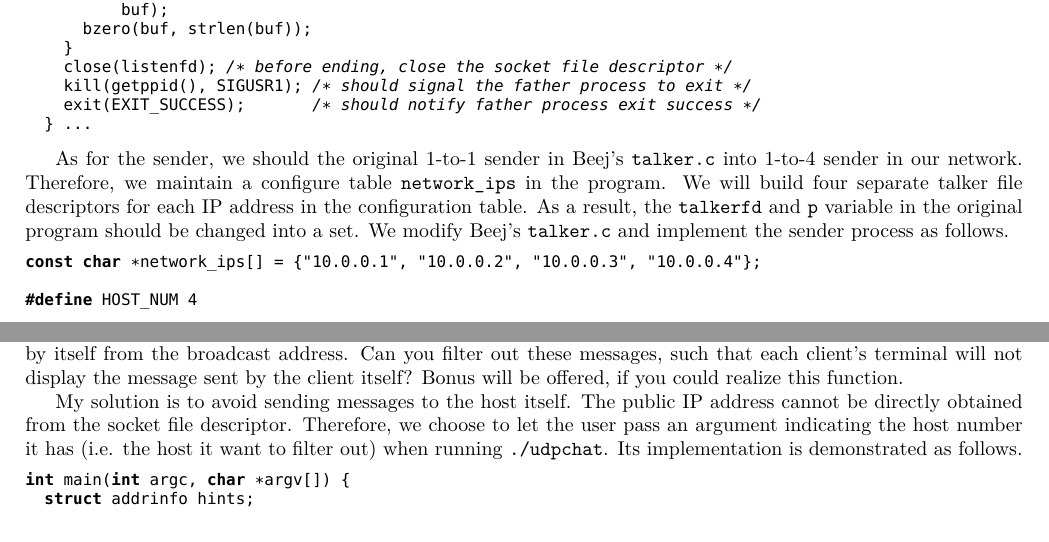
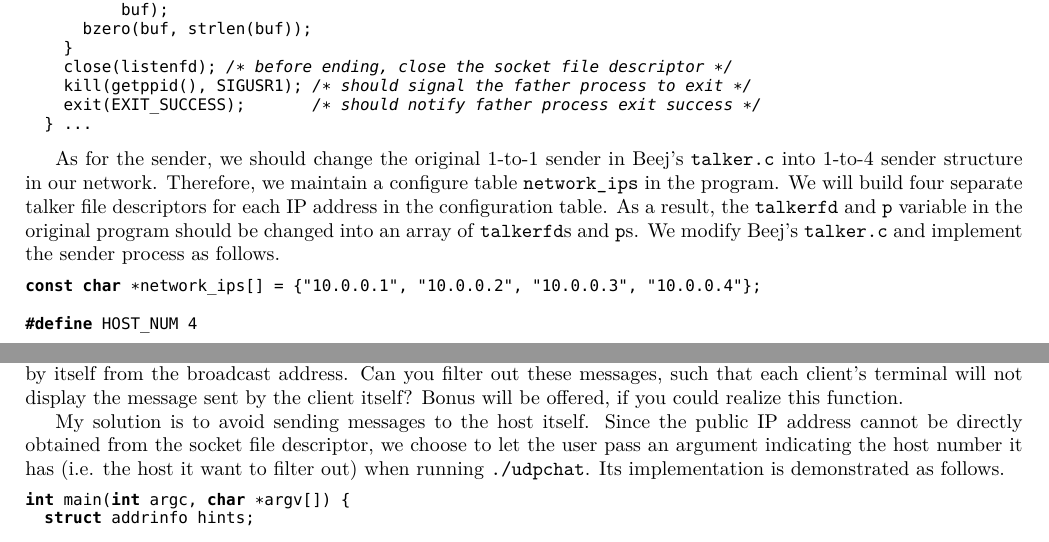
Before and after one commit to ltzone/2021Spring, a LaTeX document (EE357/Reports/template.tex, which reads EE357/Reports/lab3.tex): two parts of pages 4 and 5 of 9, joined at a grey line, cut so that both start at the same text. Compiled offline with XeLaTeX; a missing font is replaced by an installed copy or a similar font.

Commit message:
EE357 Lab3 Code  and Report

```diff
--- a/EE357/Reports/lab3.tex
+++ b/EE357/Reports/lab3.tex
@@ -260,7 +260,7 @@ int main(int argc, char *argv[]) {
   } ...
 \end{lstlisting}
 
-  As for the sender, we should the original 1-to-1 sender in Beej's \texttt{talker.c} into 1-to-4 sender in our network. Therefore, we maintain a configure table \texttt{network\_ips} in the program. We will build four separate talker file descriptors for each IP address in the configuration table. As a result, the \texttt{talkerfd} and \texttt{p} variable in the original program should be changed into a set. We modify Beej's \texttt{talker.c} and implement the sender process as follows.
+  As for the sender, we should change the original 1-to-1 sender in Beej's \texttt{talker.c} into 1-to-4 sender structure in our network. Therefore, we maintain a configure table \texttt{network\_ips} in the program. We will build four separate talker file descriptors for each IP address in the configuration table. As a result, the \texttt{talkerfd} and \texttt{p} variable in the original program should be changed into an array of \texttt{talkerfd}s and \texttt{p}s. We modify Beej's \texttt{talker.c} and implement the sender process as follows.
 
 \begin{lstlisting}[language=C]
 const char *network_ips[] = {"10.0.0.1", "10.0.0.2", "10.0.0.3", "10.0.0.4"};
@@ -335,7 +335,7 @@ A running example of our final program is demonstrated in Figure \ref{fig:ex2}.
 %%%%%%%%%%%%%%%%%%%%%%%%%%%%%%%%%%%%%%%%%%
 \begin{exercise}[]{Bonus question:For each client that you built in the above Question 2, it will receive the messages sent by itself from the broadcast address. Can you filter out these messages, such that each client’s terminal will not display the message sent by the client itself? Bonus will be offered, if you could realize this function. }
 
-My solution is to avoid sending messages to the host itself. The public IP address cannot be directly obtained from the socket file descriptor. Therefore, we choose to let the user pass an argument indicating the host number it has (i.e. the host it want to filter out) when running \texttt{./udpchat}. Its implementation is demonstrated as follows.
+My solution is to avoid sending messages to the host itself. Since the public IP address cannot be directly obtained from the socket file descriptor, we choose to let the user pass an argument indicating the host number it has (i.e. the host it want to filter out) when running \texttt{./udpchat}. Its implementation is demonstrated as follows.
 
 
 \begin{lstlisting}[language=C]
```
Also changed, not shown: EE357/Reports/LitaoZhou_518030910407_Lab3.pdf, EE357/Reports/lab3.tex (6 more changed lines).
